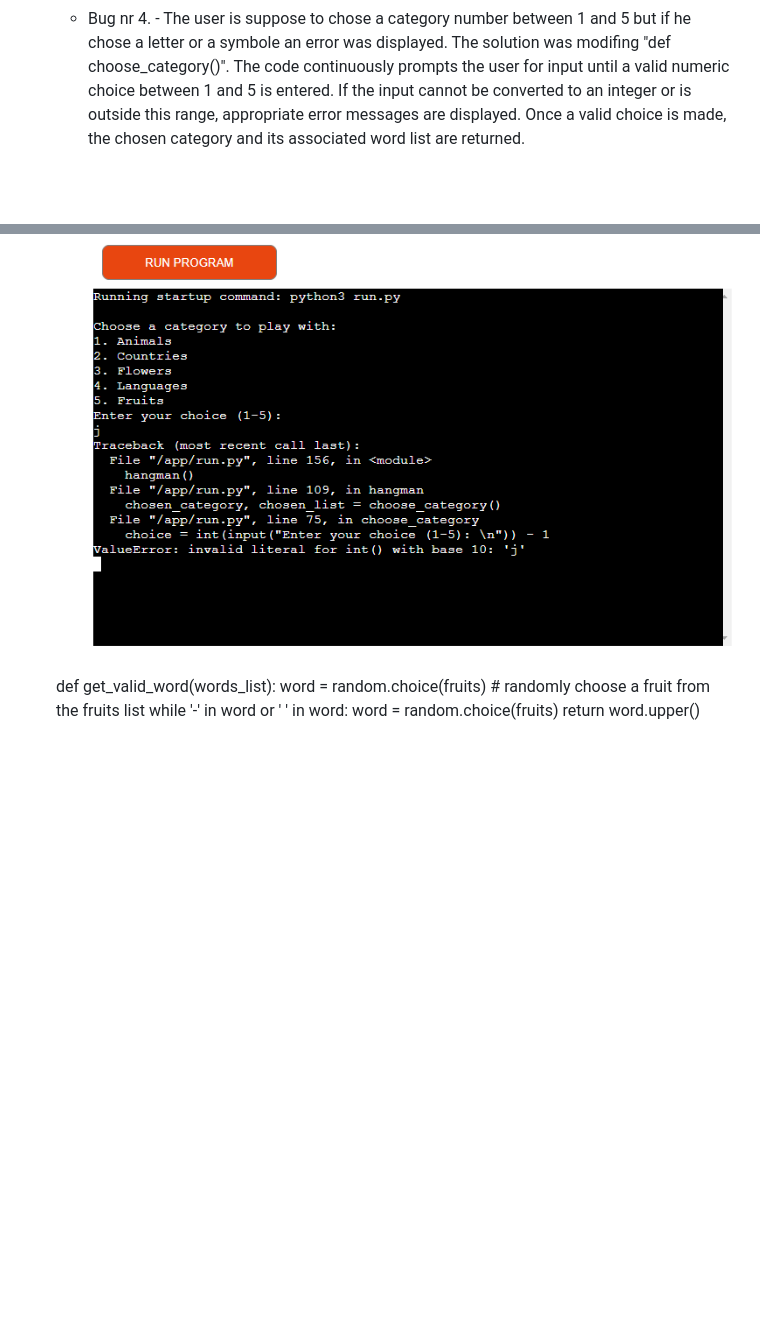
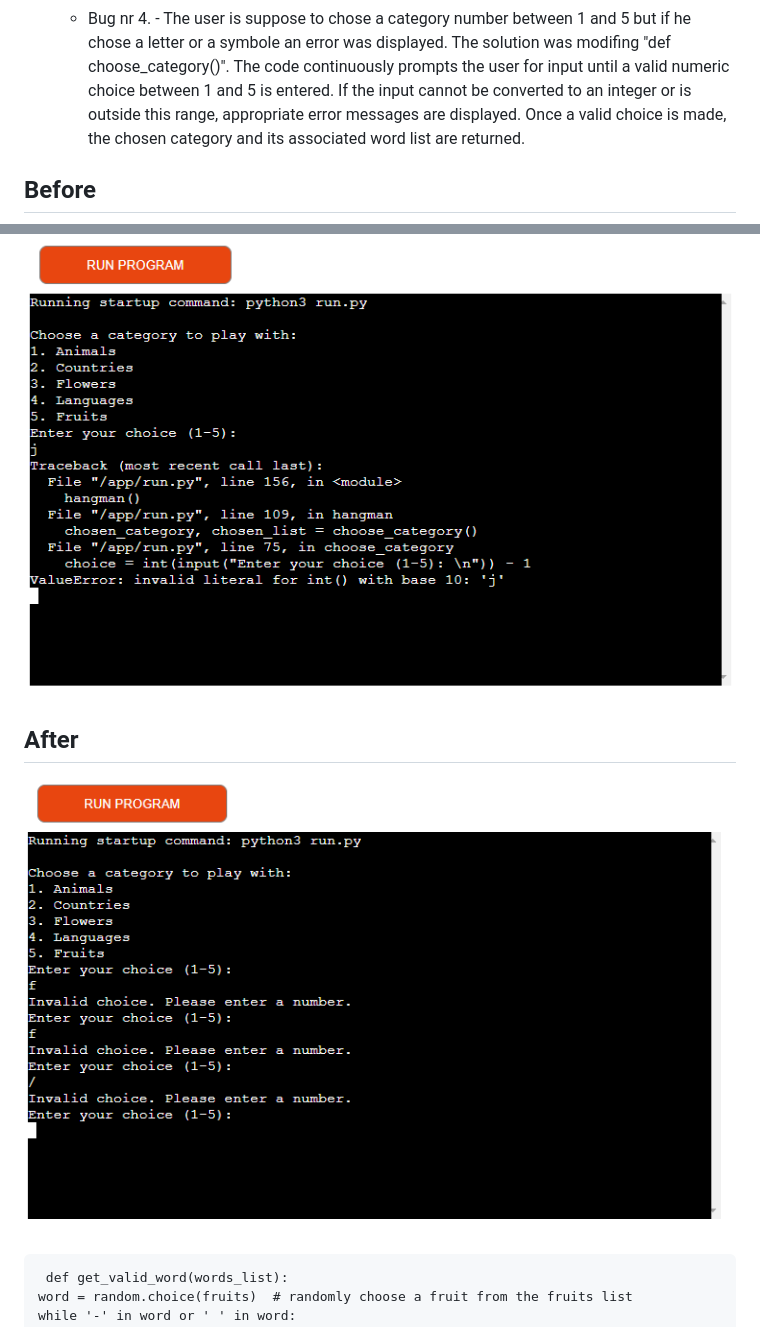
Before and after one commit to AmirShkolnik/Hangman, a Markdown page: README.md, 2 parts joined by grey strips. GitHub-like rendering; pictures changed too: Readme-images/bug-4-after.png (added); blank space fills up the shorter version.

Commit message:
readme - add after image bug 4, update Solved Bugs section- bug 4 solution

```diff
--- a/README.md
+++ b/README.md
@@ -423,7 +423,12 @@ Bugs
      - Bug nr 3. - category option works on VS Code BUT display only words from the fruits category.
      The problem was in the following code I wrote at the beggining as defult before adding more categories and forgot to change
      - Bug nr 4. - The user is suppose to chose a category number between 1 and 5 but if he chose a letter or a symbole an error was displayed. The solution was modifing "def choose_category()". The code continuously prompts the user for input until a valid numeric choice between 1 and 5 is entered. If the input cannot be converted to an integer or is outside this range, appropriate error messages are displayed. Once a valid choice is made, the chosen category and its associated word list are returned.
+## Before
 ![Bug number 4](Readme-images/bug-4.png)
+
+## After
+![Bug number 4](Readme-images/bug-4-after.png)
+
 
      def get_valid_word(words_list):
     word = random.choice(fruits)  # randomly choose a fruit from the fruits list
```
